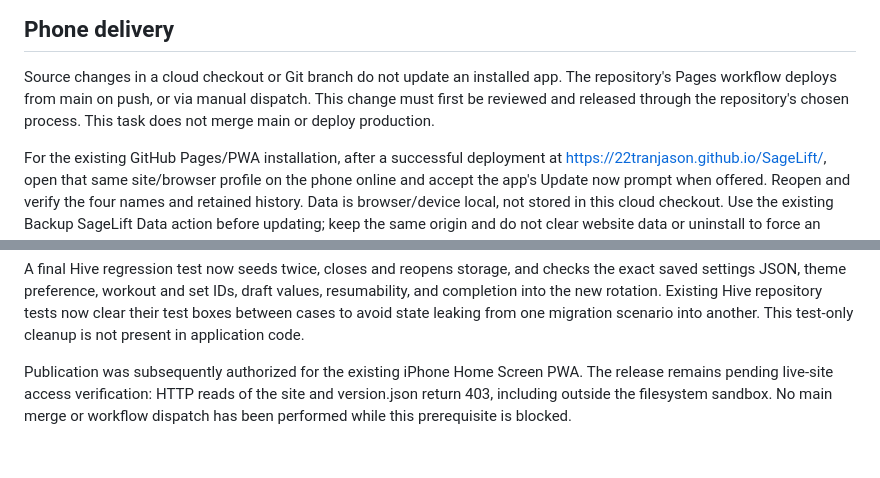
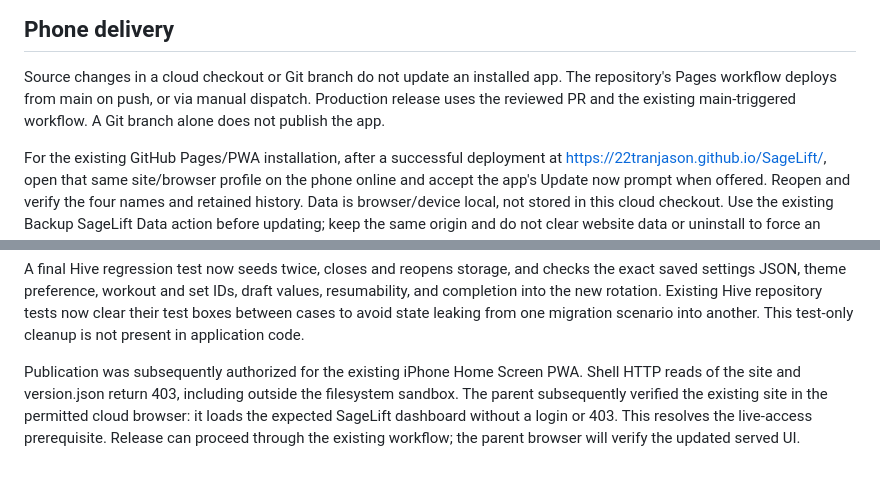
Before and after one commit to 22tranjason/SageLift, a Markdown page: docs/four-day-strength-split.md, 2 parts joined by grey strips. Drawn GitHub-style.

Commit message:
Record verified PWA release route

```diff
--- a/docs/four-day-strength-split.md
+++ b/docs/four-day-strength-split.md
@@ -59,8 +59,8 @@ unchanged. The persisted track enum remains unchanged for Hive compatibility.
 
 Source changes in a cloud checkout or Git branch do not update an installed app.
 The repository's Pages workflow deploys from main on push, or via manual dispatch.
-This change must first be reviewed and released through the repository's chosen
-process. This task does not merge main or deploy production.
+Production release uses the reviewed PR and the existing main-triggered workflow.
+A Git branch alone does not publish the app.
 
 For the existing GitHub Pages/PWA installation, after a successful deployment at
 https://22tranjason.github.io/SageLift/, open that same site/browser profile on
@@ -122,6 +122,8 @@ from one migration scenario into another. This test-only cleanup is not present
 in application code.
 
 Publication was subsequently authorized for the existing iPhone Home Screen PWA.
-The release remains pending live-site access verification: HTTP reads of the site
-and version.json return 403, including outside the filesystem sandbox. No main
-merge or workflow dispatch has been performed while this prerequisite is blocked.
+Shell HTTP reads of the site and version.json return 403, including outside the
+filesystem sandbox. The parent subsequently verified the existing site in the
+permitted cloud browser: it loads the expected SageLift dashboard without a login
+or 403. This resolves the live-access prerequisite. Release can proceed through
+the existing workflow; the parent browser will verify the updated served UI.
```
